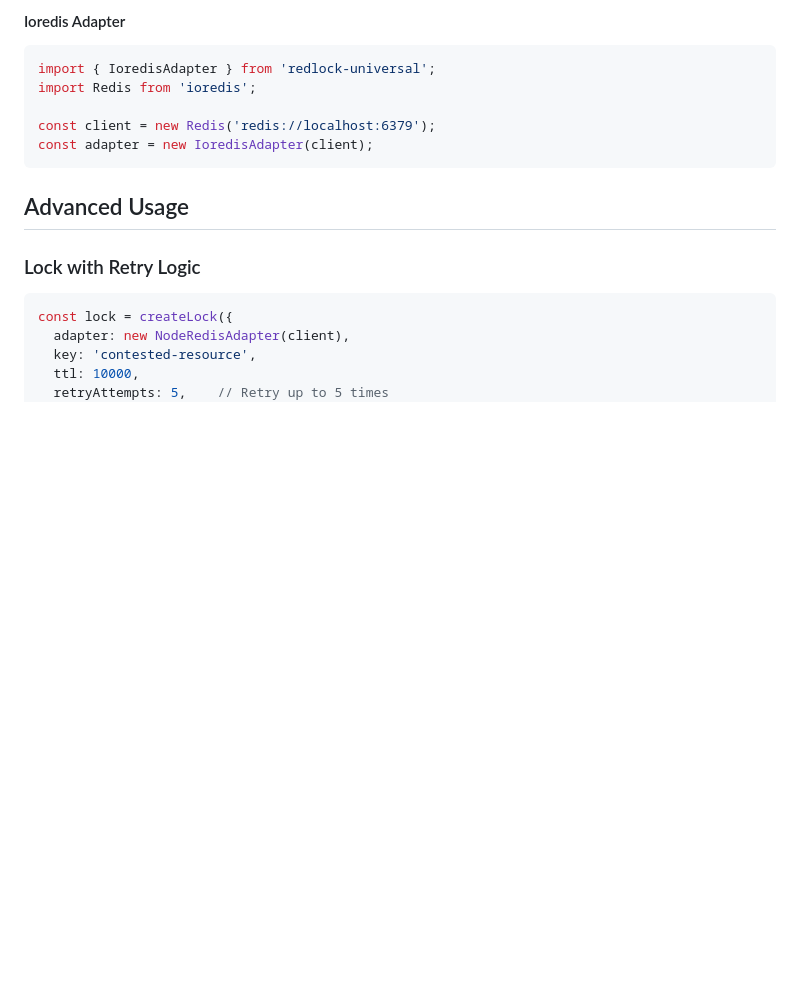
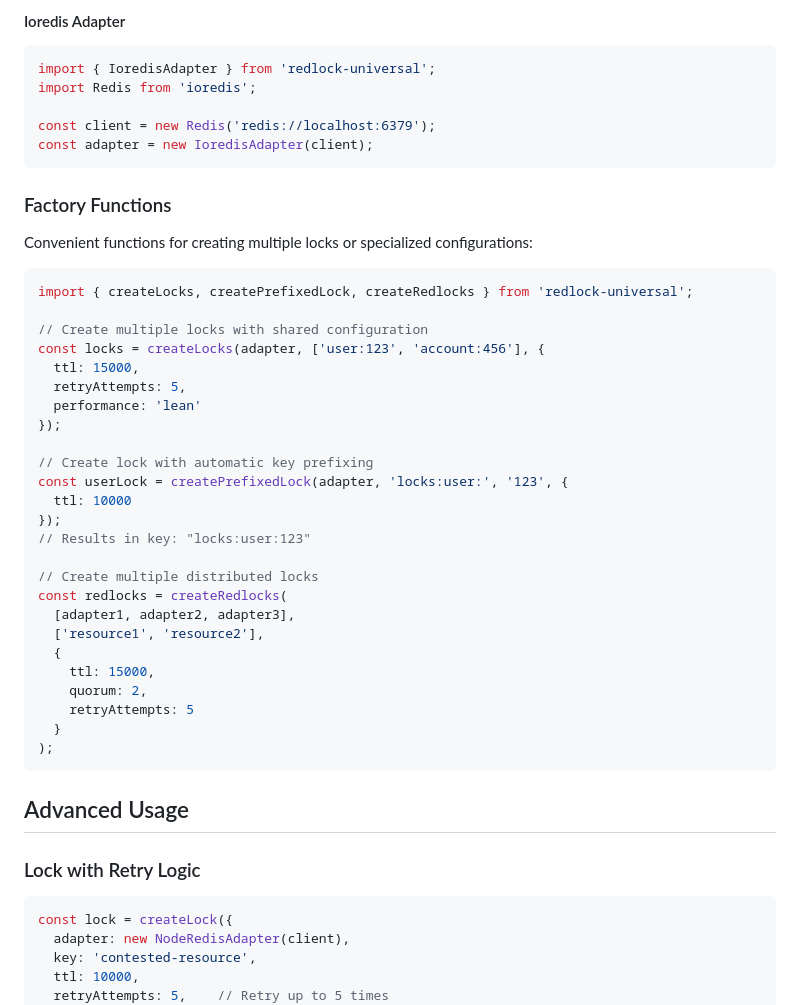
Before and after one commit to alexpota/redlock-universal, a Markdown page: README.md, the part around one of its changes. Drawn GitHub-style; blank space fills up the shorter version.

````diff
--- a/README.md
+++ b/README.md
@@ -182,6 +208,38 @@ import Redis from 'ioredis';
 
 const client = new Redis('redis://localhost:6379');
 const adapter = new IoredisAdapter(client);
+```
+
+### Factory Functions
+
+Convenient functions for creating multiple locks or specialized configurations:
+
+```typescript
+import { createLocks, createPrefixedLock, createRedlocks } from 'redlock-universal';
+
+// Create multiple locks with shared configuration
+const locks = createLocks(adapter, ['user:123', 'account:456'], {
+  ttl: 15000,
+  retryAttempts: 5,
+  performance: 'lean'
+});
+
+// Create lock with automatic key prefixing
+const userLock = createPrefixedLock(adapter, 'locks:user:', '123', {
+  ttl: 10000
+});
+// Results in key: "locks:user:123"
+
+// Create multiple distributed locks
+const redlocks = createRedlocks(
+  [adapter1, adapter2, adapter3],
+  ['resource1', 'resource2'],
+  {
+    ttl: 15000,
+    quorum: 2,
+    retryAttempts: 5
+  }
+);
 ```
 
 ## Advanced Usage
````
Also changed, not shown: other parts of README.md (+30 -4 lines).
